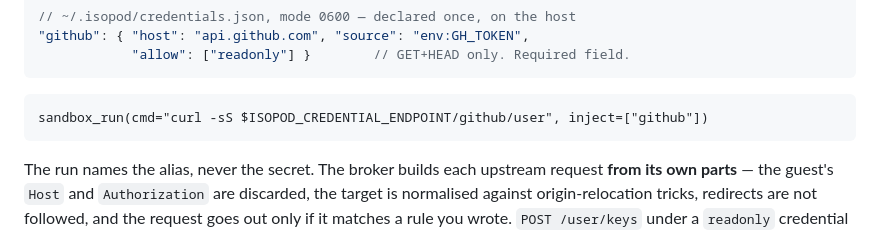
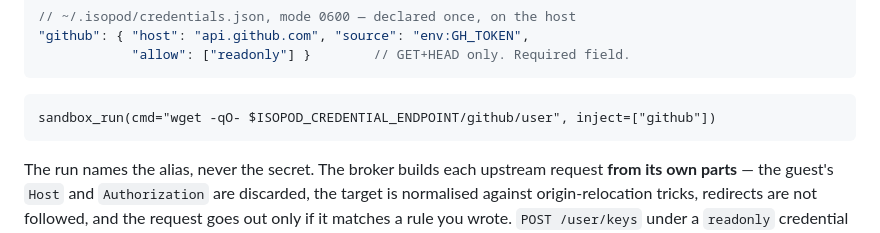
Before and after one commit to me1iissa/isopod, a Markdown page: README.md, the part around the change. Drawn GitHub-style.

````diff
--- a/README.md
+++ b/README.md
@@ -232,7 +232,7 @@ sandbox_run(cmd="python3 suspicious_script.py", network=false)
 ```
 
 ```
-sandbox_run(cmd="curl -sS $ISOPOD_CREDENTIAL_ENDPOINT/github/user", inject=["github"])
+sandbox_run(cmd="wget -qO- $ISOPOD_CREDENTIAL_ENDPOINT/github/user", inject=["github"])
 ```
 
 The run names the alias, never the secret. The broker builds each upstream
````
Also changed, not shown: docs/credentials.md (+12 -1 lines), skill/SKILL.md (+1 -1 lines).
